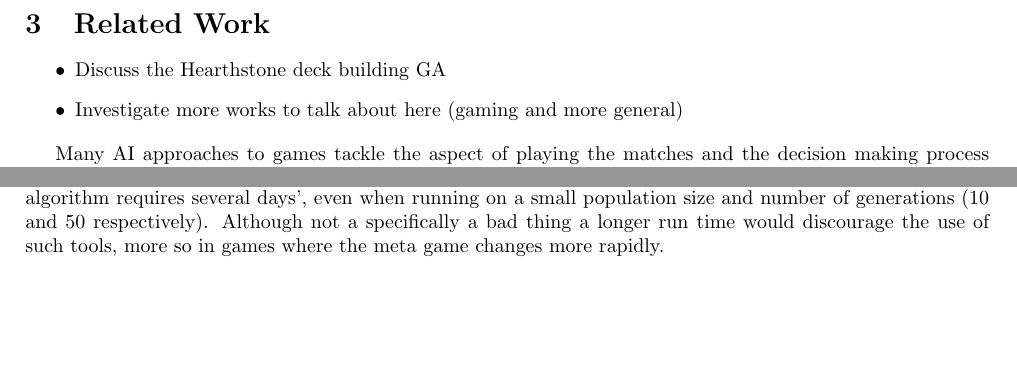
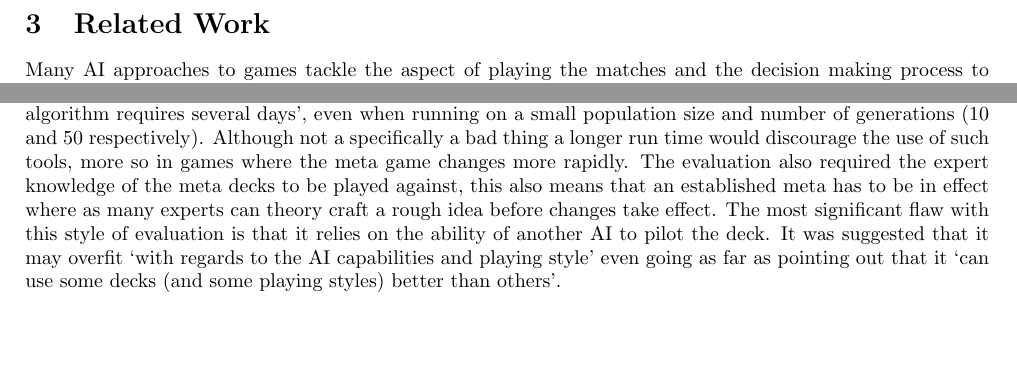
Before and after one commit to Kuldr/G53IDS-EA-Pokemon-Team-Building, a LaTeX document (Documentation/InterimReport/InterimReport.tex): two parts of page 2 of 4, joined at a grey line, cut so that both start at the same text. Compiled offline with pdfLaTeX.

Commit message:
Finished cons of the fitness

```diff
--- a/Documentation/InterimReport/InterimReport.tex
+++ b/Documentation/InterimReport/InterimReport.tex
@@ -39,10 +39,11 @@
 \pagebreak{}
 
 \section{Related Work}
-\begin{itemize}
-    \item Discuss the Hearthstone deck building GA
-    \item Investigate more works to talk about here (gaming and more general)
-\end{itemize}
+%\begin{itemize}
+
+%\end{itemize}    \item Discuss the Hearthstone deck building GA
+%    \item Investigate more works to talk about here (gaming and more general)
+%\end{itemize}
 \par
 Many AI approaches to games tackle the aspect of playing the matches and the decision making process to choose the best action.
 Lots of research and development has happened in these areas with many effective techniques being discovered.
@@ -83,7 +84,9 @@ This was done to also as it is important to find `a deck with a fair chance to w
 Through this method of fitness evaluation some flaws and potential shortcomings where brought up.
 As the fitness evaluation required a large amount of matches to be played it resulted in `every execution of the algorithm requires several days', even when running on a small population size and number of generations (10 and 50 respectively).
 Although not a specifically a bad thing a longer run time would discourage the use of such tools, more so in games where the meta game changes more rapidly.
-
+The evaluation also required the expert knowledge of the meta decks to be played against, this also means that an established meta has to be in effect where as many experts can theory craft a rough idea before changes take effect.
+The most significant flaw with this style of evaluation is that it relies on the ability of another AI to pilot the deck.
+It was suggested that it may overfit `with regards to the AI capabilities and playing style' even going as far as pointing out that it `can use some decks (and some playing styles) better than others'.
 
 \section{Description of the Work}
 \begin{itemize}
```
Also changed, not shown: Documentation/InterimReport/.latex/InterimReport.pdf, 3 other files.
